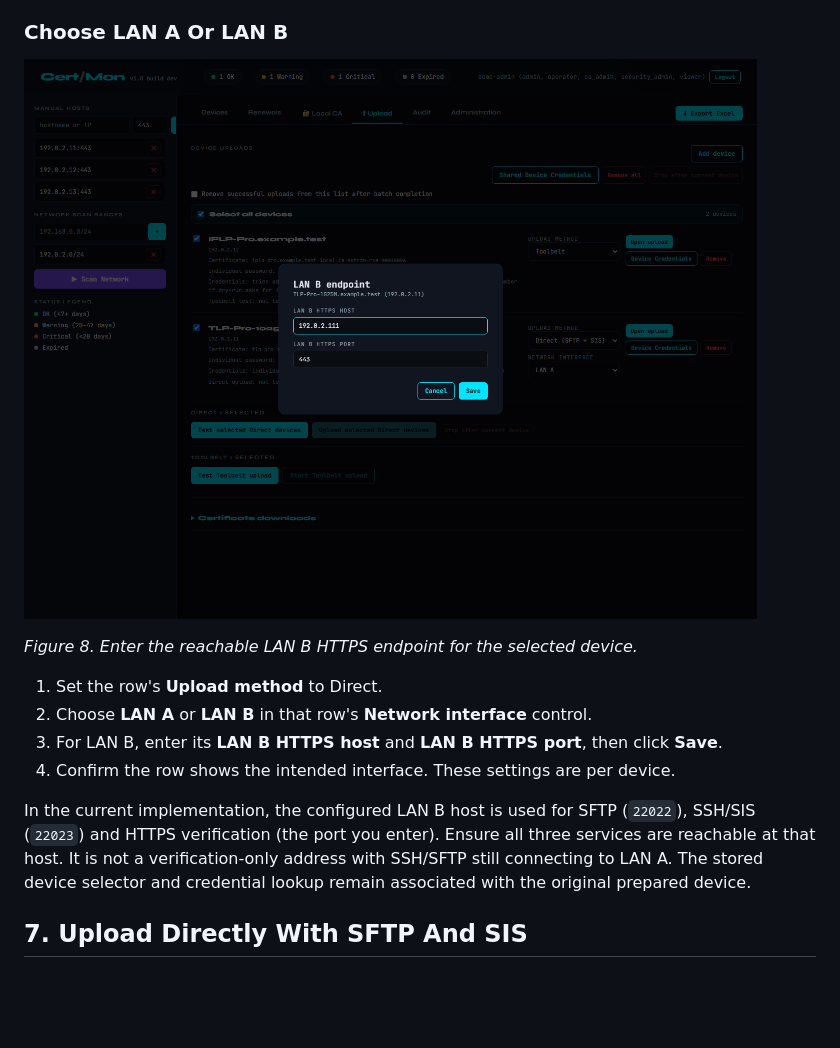
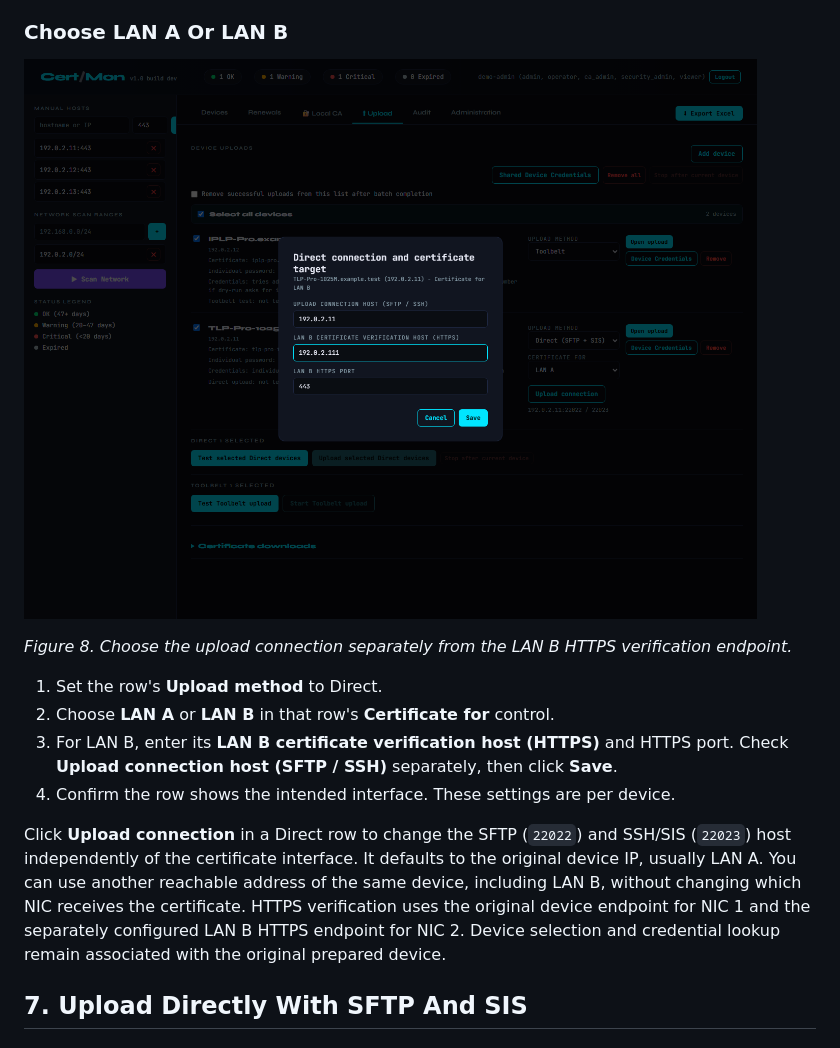
Before and after one commit to wilfreddenijs/certmon, a Markdown page: docs/user-manual.md, the part around one of its changes. GitHub-like rendering; pictures changed too: docs/screenshots/08-lan-b.png; blank space fills up the shorter version.

```diff
--- a/docs/user-manual.md
+++ b/docs/user-manual.md
@@ -283,18 +283,21 @@ more passwords. Direct does not use a serial-number fallback.
 
 ![LAN B verification endpoint dialog](screenshots/08-lan-b.png)
 
-*Figure 8. Enter the reachable LAN B HTTPS endpoint for the selected device.*
+*Figure 8. Choose the upload connection separately from the LAN B HTTPS verification endpoint.*
 
 1. Set the row's **Upload method** to Direct.
-2. Choose **LAN A** or **LAN B** in that row's **Network interface** control.
-3. For LAN B, enter its **LAN B HTTPS host** and **LAN B HTTPS port**, then click **Save**.
+2. Choose **LAN A** or **LAN B** in that row's **Certificate for** control.
+3. For LAN B, enter its **LAN B certificate verification host (HTTPS)** and HTTPS port.
+   Check **Upload connection host (SFTP / SSH)** separately, then click **Save**.
 4. Confirm the row shows the intended interface. These settings are per device.
 
-In the current implementation, the configured LAN B host is used for SFTP
-(`22022`), SSH/SIS (`22023`) and HTTPS verification (the port you enter). Ensure all
-three services are reachable at that host. It is not a verification-only address
-with SSH/SFTP still connecting to LAN A. The stored device selector and credential
-lookup remain associated with the original prepared device.
+Click **Upload connection** in a Direct row to change the SFTP (`22022`) and
+SSH/SIS (`22023`) host independently of the certificate interface. It defaults to
+the original device IP, usually LAN A. You can use another reachable address of
+the same device, including LAN B, without changing which NIC receives the
+certificate. HTTPS verification uses the original device endpoint for NIC 1 and
+the separately configured LAN B HTTPS endpoint for NIC 2. Device selection and
+credential lookup remain associated with the original prepared device.
 
 ## 7. Upload Directly With SFTP And SIS
 
```
Also changed, not shown: other parts of docs/user-manual.md (+8 -0 lines), .planning/STATE.md (+4 -3 lines), README.md (+5 -2 lines), docs/screenshots/06-upload-list.png, docs/screenshots/07-device-credentials.png, docs/screenshots/09-direct-upload.png, 11 other files.
